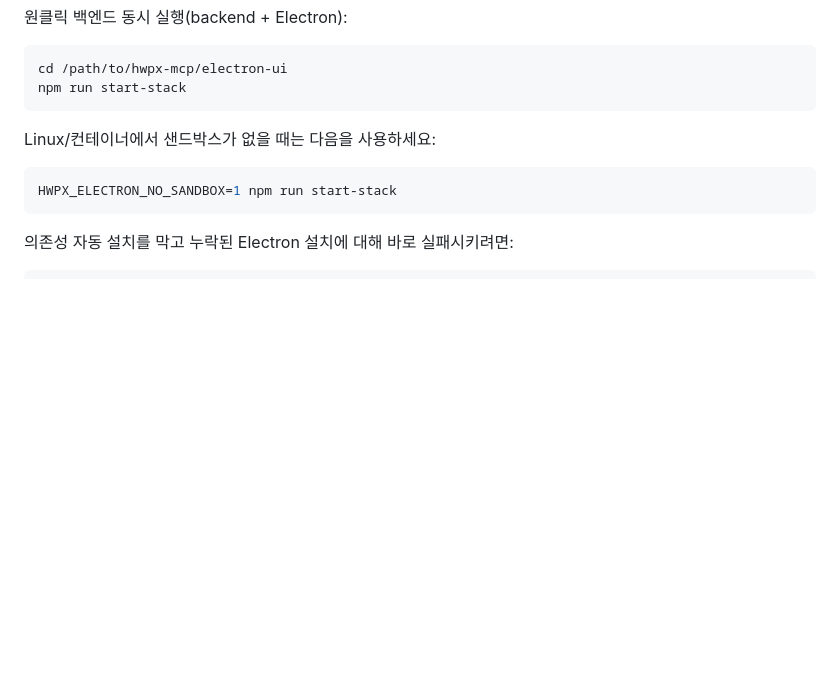
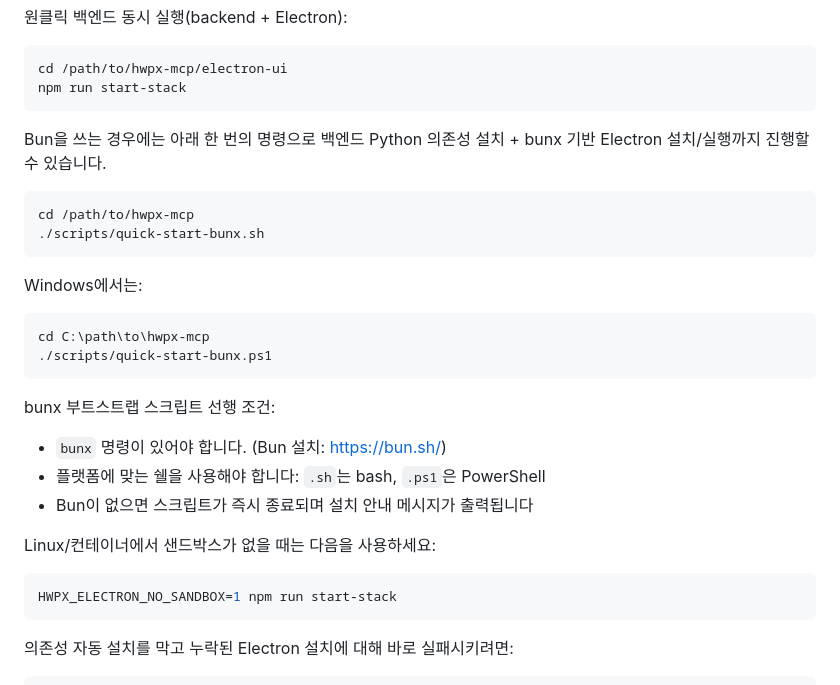
Before and after one commit to Topabaem05/hwpx-mcp, a Markdown page: README.kr.md, the part around the change. Rendered like a GitHub page; blank space fills up the shorter version.

Commit message:
docs: document bunx bootstrap flow and requirements

````diff
--- a/README.kr.md
+++ b/README.kr.md
@@ -340,6 +340,26 @@ npm start
 cd /path/to/hwpx-mcp/electron-ui
 npm run start-stack
 ```
+
+Bun을 쓰는 경우에는 아래 한 번의 명령으로 백엔드 Python 의존성 설치 + bunx 기반 Electron 설치/실행까지 진행할 수 있습니다.
+
+```bash
+cd /path/to/hwpx-mcp
+./scripts/quick-start-bunx.sh
+```
+
+Windows에서는:
+
+```powershell
+cd C:\path\to\hwpx-mcp
+./scripts/quick-start-bunx.ps1
+```
+
+bunx 부트스트랩 스크립트 선행 조건:
+
+- `bunx` 명령이 있어야 합니다. (Bun 설치: https://bun.sh/)
+- 플랫폼에 맞는 쉘을 사용해야 합니다: `.sh`는 bash, `.ps1`은 PowerShell
+- Bun이 없으면 스크립트가 즉시 종료되며 설치 안내 메시지가 출력됩니다
 
 Linux/컨테이너에서 샌드박스가 없을 때는 다음을 사용하세요:
 
````
Also changed, not shown: README.md (+20 -0 lines).
